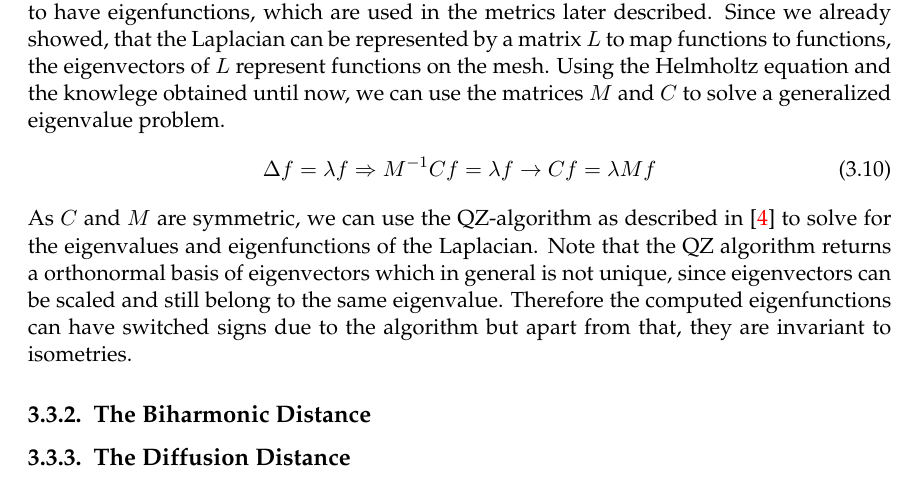
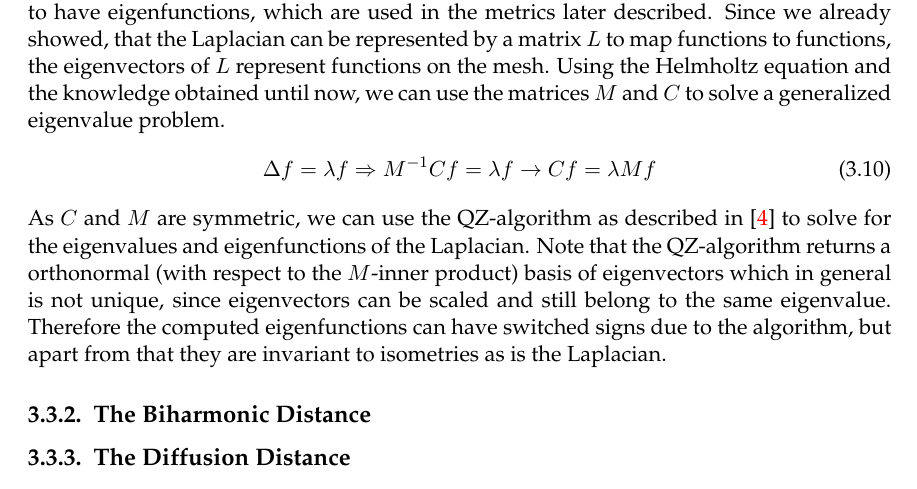
Before and after one commit to Gellardo/bachelor, a LaTeX thesis (thesis/main.tex, which reads thesis/chapters/DifferentialGeometry.tex): part of page 33 of 57, cut so that both start at the same text. Compiled offline with pdfLaTeX; an older LaTeX class or package is replaced by its successor.

Commit message:
thesis: some corrections, make makes again

```diff
--- a/thesis/chapters/DifferentialGeometry.tex
+++ b/thesis/chapters/DifferentialGeometry.tex
@@ -394,14 +394,14 @@ The matrix $L$ maps the coefficients of $f$ to the coefficients of $h = \Delta f
 \paragraph{Eigenfunctions of the Laplacian}
 Because the Laplace-Beltrami operator is linear, it has to have eigenfunctions, which are used in the metrics later described.
 Since we already showed, that the Laplacian can be represented by a matrix $L$ to map functions to functions, the eigenvectors of $L$ represent functions on the mesh.
-Using the Helmholtz equation and the knowlege obtained until now, we can use the matrices $M$ and $C$ to solve a generalized eigenvalue problem.
+Using the Helmholtz equation and the knowledge obtained until now, we can use the matrices $M$ and $C$ to solve a generalized eigenvalue problem.
 \begin{equation}
 	\Delta f = \lambda f \Rightarrow M^{-1}C f = \lambda f \rightarrow Cf = \lambda M f
 	\label{eq:laplacian:eigenvalue}
 \end{equation}
 As $C$ and $M$ are symmetric, we can use the QZ-algorithm as described in \cite{moler1973algorithm} to solve for the eigenvalues and eigenfunctions of the Laplacian.
-Note that the QZ algorithm returns a orthonormal basis of eigenvectors which in general is not unique, since eigenvectors can be scaled and still belong to the same eigenvalue.
-Therefore the computed eigenfunctions can have switched signs due to the algorithm but apart from that, they are invariant to isometries.
+Note that the QZ-algorithm returns a orthonormal (with respect to the $M$-inner product) basis of eigenvectors which in general is not unique, since eigenvectors can be scaled and still belong to the same eigenvalue.
+Therefore the computed eigenfunctions can have switched signs due to the algorithm, but apart from that they are invariant to isometries as is the Laplacian.
 
 \subsection{The Biharmonic Distance}
 \subsection{The Diffusion Distance}
```
Also changed, not shown: thesis/chapters/DifferentialGeometry.tex (4 more changed lines).
